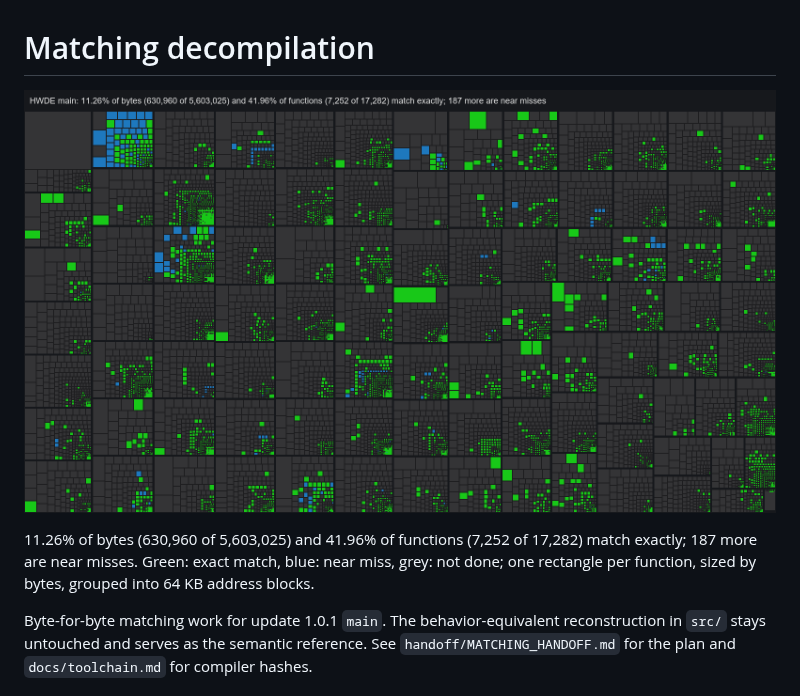
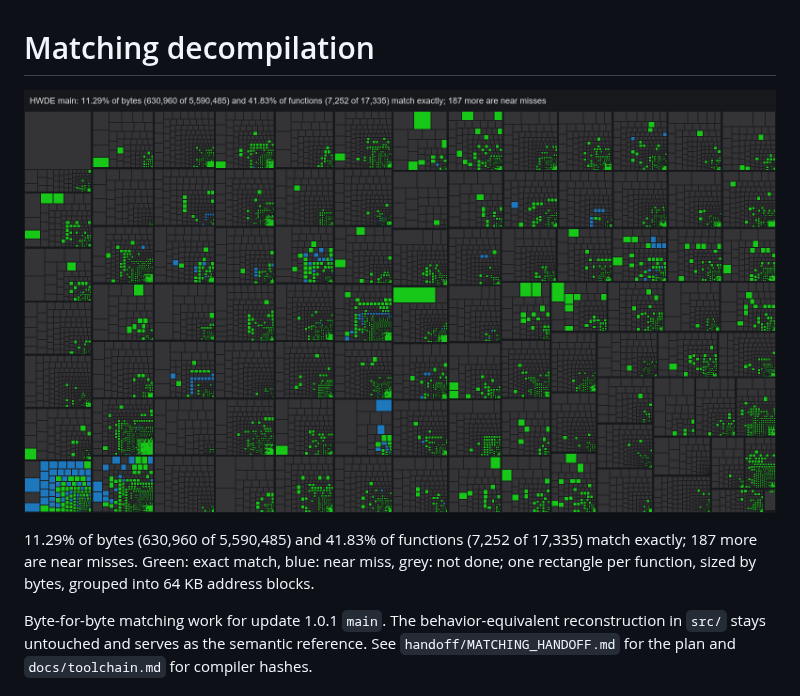
Before and after one commit to MusohSlop/HWDE-decomp, a Markdown page: README.md, the part around the change. Drawn GitHub-style; pictures changed too: docs/progress.png.

```diff
--- a/README.md
+++ b/README.md
@@ -3,7 +3,7 @@
 <!-- progress -->
 ![Progress map](docs/progress.png)
 
-11.26% of bytes (630,960 of 5,603,025) and 41.96% of functions (7,252 of 17,282) match exactly; 187 more are near misses. Green: exact match, blue: near miss, grey: not done; one rectangle per function, sized by bytes, grouped into 64 KB address blocks.
+11.29% of bytes (630,960 of 5,590,485) and 41.83% of functions (7,252 of 17,335) match exactly; 187 more are near misses. Green: exact match, blue: near miss, grey: not done; one rectangle per function, sized by bytes, grouped into 64 KB address blocks.
 <!-- /progress -->
 
 Byte-for-byte matching work for update 1.0.1 `main`. The behavior-equivalent reconstruction in `src/` stays untouched and serves as the semantic reference. See `handoff/MATCHING_HANDOFF.md` for the plan and `docs/toolchain.md` for compiler hashes.
```
Also changed, not shown: 2 other files.
